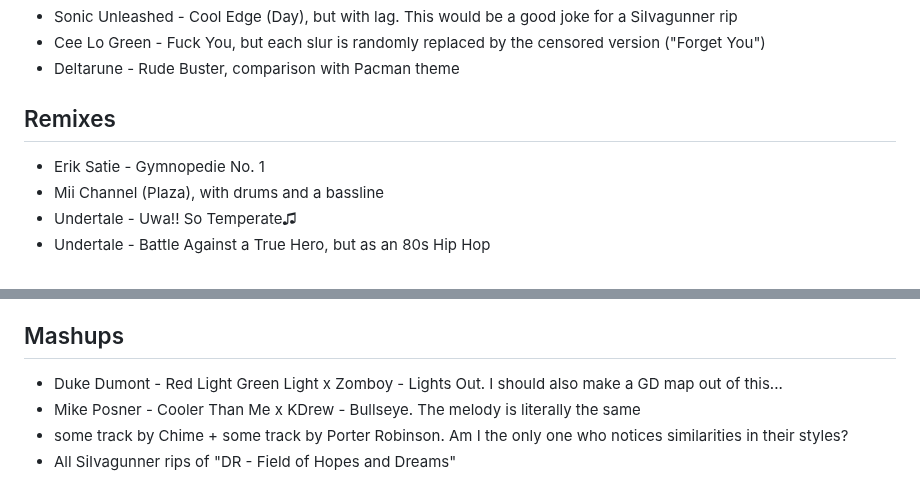
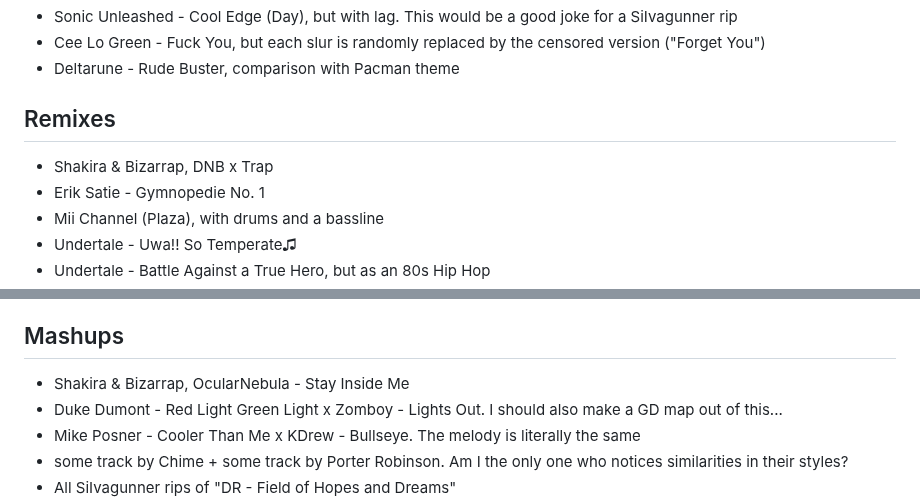
Before and after one commit to Rudxain/ideas, a Markdown page: audio/README.md, 2 parts joined by grey strips. Drawn GitHub-style.

Commit message:
Got some inspiration by Shakira and GD

```diff
--- a/audio/README.md
+++ b/audio/README.md
@@ -10,6 +10,7 @@ Ideas for mashups, remixes, bootlegs, and original audio (usually music)
 
 ## Remixes
 
+- Shakira & Bizarrap, DNB x Trap
 - Erik Satie - Gymnopedie No. 1
 - Mii Channel (Plaza), with drums and a bassline
 - Undertale - Uwa!! So Temperate♫
@@ -26,6 +27,7 @@ Ideas for mashups, remixes, bootlegs, and original audio (usually music)
 
 ## Mashups
 
+- Shakira & Bizarrap, OcularNebula - Stay Inside Me
 - Duke Dumont - Red Light Green Light x Zomboy - Lights Out. I should also make a GD map out of this...
 - Mike Posner - Cooler Than Me x KDrew - Bullseye. The melody is literally the same
 - some track by Chime + some track by Porter Robinson. Am I the only one who notices similarities in their styles?
```
